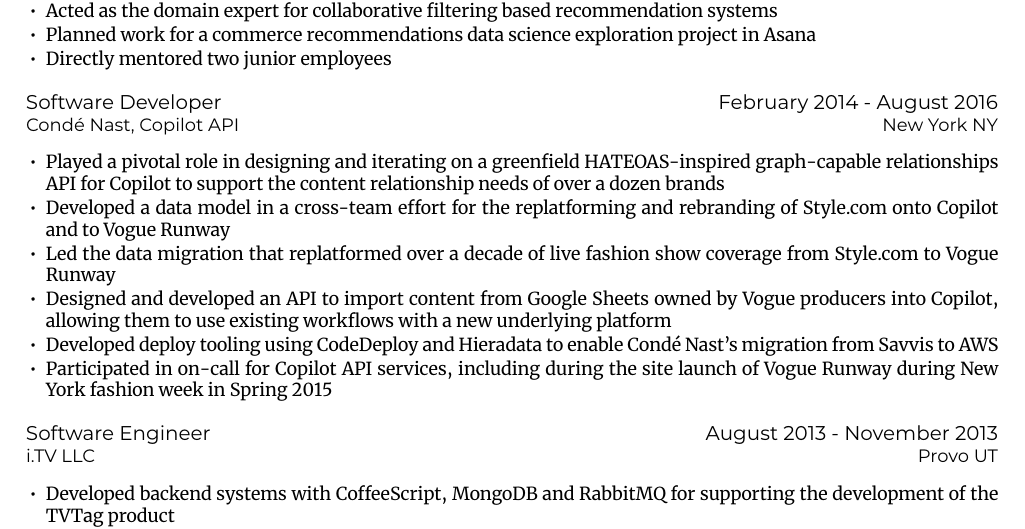
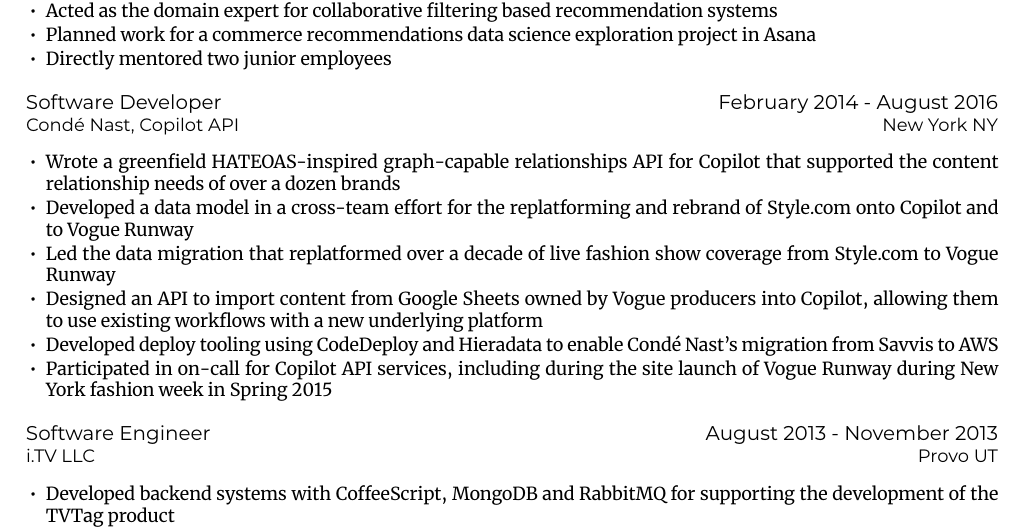
Before and after one commit to jfhbrook/resume, a LaTeX CV (resume.tex, which reads jobs/conde_nast.tex): part of page 1 of 2, cut so that both start at the same text. Compiled offline with XeLaTeX; a missing font is replaced by an installed copy or a similar font.

Commit message:
Tighten copy for conde

```diff
--- a/jobs/conde_nast.tex
+++ b/jobs/conde_nast.tex
@@ -6,16 +6,16 @@
   \dates[February 2014]{August 2016}
 
   \begin{accomplishments}
-    \item Played a pivotal role in designing and iterating on a greenfield
-    HATEOAS-inspired graph-capable relationships API for Copilot to support the
-    content relationship needs of over a dozen brands
+    \item Wrote a greenfield HATEOAS-inspired graph-capable relationships API
+    for Copilot that supported the content relationship needs of over a dozen
+    brands
     \item Developed a data model in a cross-team effort for the replatforming
-    and rebranding of Style.com onto Copilot and to Vogue Runway
+    and rebrand of Style.com onto Copilot and to Vogue Runway
     \item Led the data migration that replatformed over a decade of live fashion
     show coverage from Style.com to Vogue Runway
-    \item Designed and developed an API to import content from Google Sheets
-    owned by Vogue producers into Copilot, allowing them to use existing
-    workflows with a new underlying platform
+    \item Designed an API to import content from Google Sheets owned by Vogue
+    producers into Copilot, allowing them to use existing workflows with a new
+    underlying platform
     \item Developed deploy tooling using CodeDeploy and Hieradata to enable
     Cond\'{e} Nast's migration from Savvis to AWS
     \item Participated in on-call for Copilot API services, including during the
```
